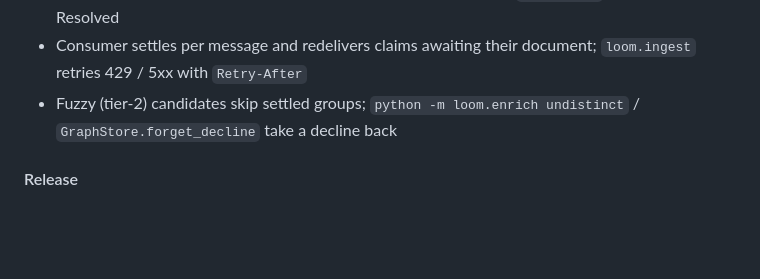
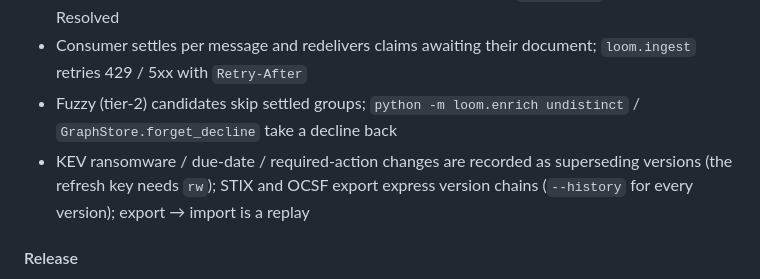
Before and after one commit to seahop/loomctx, a Markdown page: CHANGELOG.md, the part around the change. Rendered like a GitHub page; blank space fills up the shorter version.

```diff
--- a/CHANGELOG.md
+++ b/CHANGELOG.md
@@ -59,6 +59,10 @@ Full list with statuses: `docs/hardening.md` §S.
   document; `loom.ingest` retries 429 / 5xx with `Retry-After`
 - Fuzzy (tier-2) candidates skip settled groups; `python -m loom.enrich
   undistinct` / `GraphStore.forget_decline` take a decline back
+- KEV ransomware / due-date / required-action changes are recorded as
+  superseding versions (the refresh key needs `rw`); STIX and OCSF export
+  express version chains (`--history` for every version); export → import
+  is a replay
 
 #### Release
 - Every engine-image compose service builds (a fresh clone's
```
Also changed, not shown: docs/decisions.md (+12 -0 lines).
